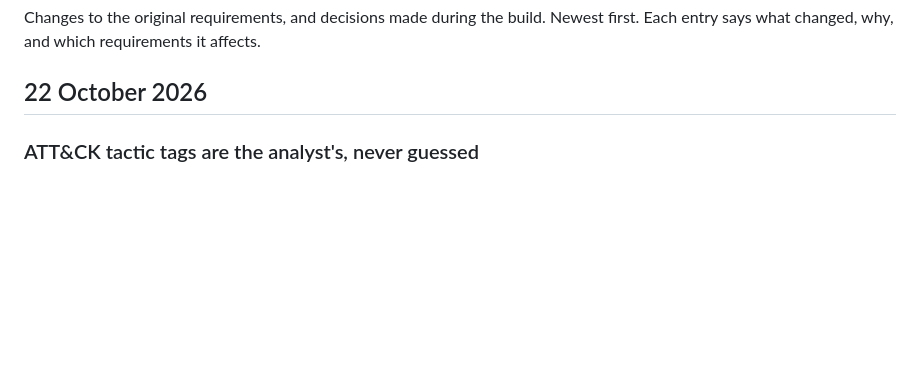
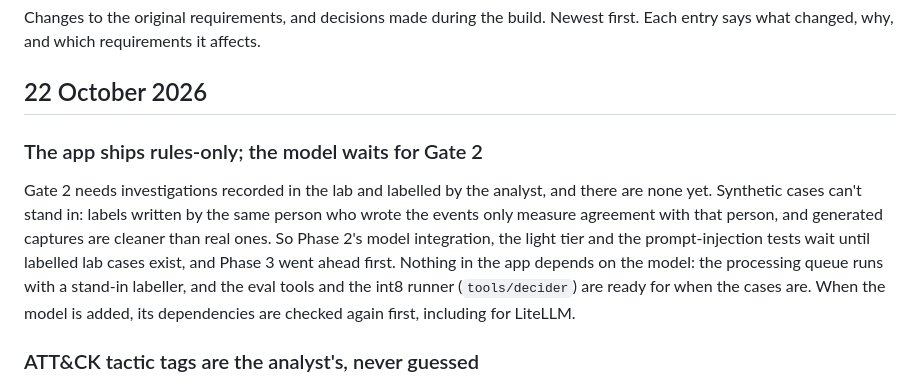
Before and after one commit to sect0r-cybersec/inspectors-notebook, a Markdown page: docs/decisions.md, the part around the change. GitHub-like rendering; blank space fills up the shorter version.

```diff
--- a/docs/decisions.md
+++ b/docs/decisions.md
@@ -3,6 +3,10 @@
 Changes to the original requirements, and decisions made during the build. Newest first. Each entry says what changed, why, and which requirements it affects.
 
 ## 22 October 2026
+
+### The app ships rules-only; the model waits for Gate 2
+
+Gate 2 needs investigations recorded in the lab and labelled by the analyst, and there are none yet. Synthetic cases can't stand in: labels written by the same person who wrote the events only measure agreement with that person, and generated captures are cleaner than real ones. So Phase 2's model integration, the light tier and the prompt-injection tests wait until labelled lab cases exist, and Phase 3 went ahead first. Nothing in the app depends on the model: the processing queue runs with a stand-in labeller, and the eval tools and the int8 runner (`tools/decider`) are ready for when the cases are. When the model is added, its dependencies are checked again first, including for LiteLLM.
 
 ### ATT&CK tactic tags are the analyst's, never guessed
 
```
Also changed, not shown: README.md (+3 -3 lines).
